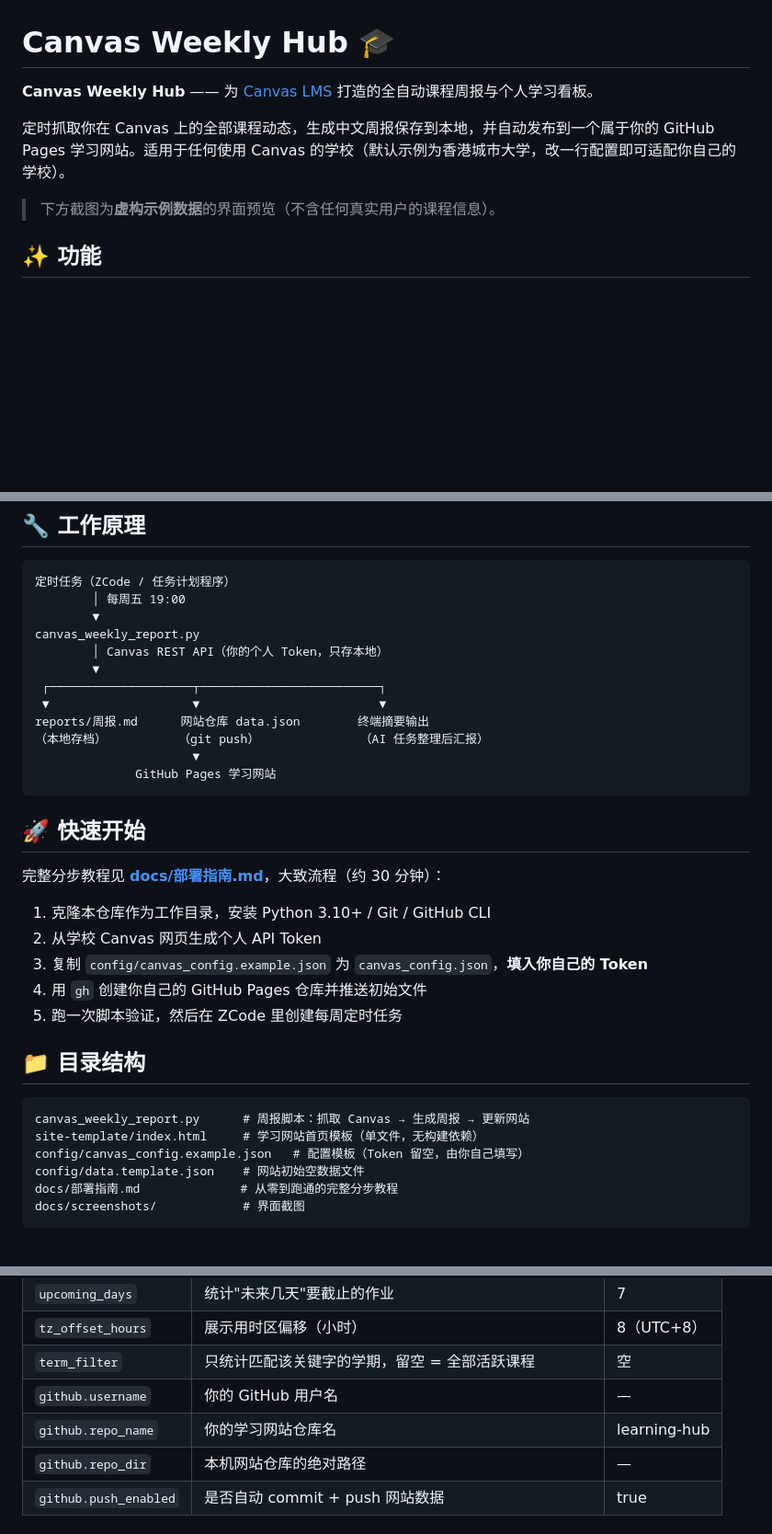
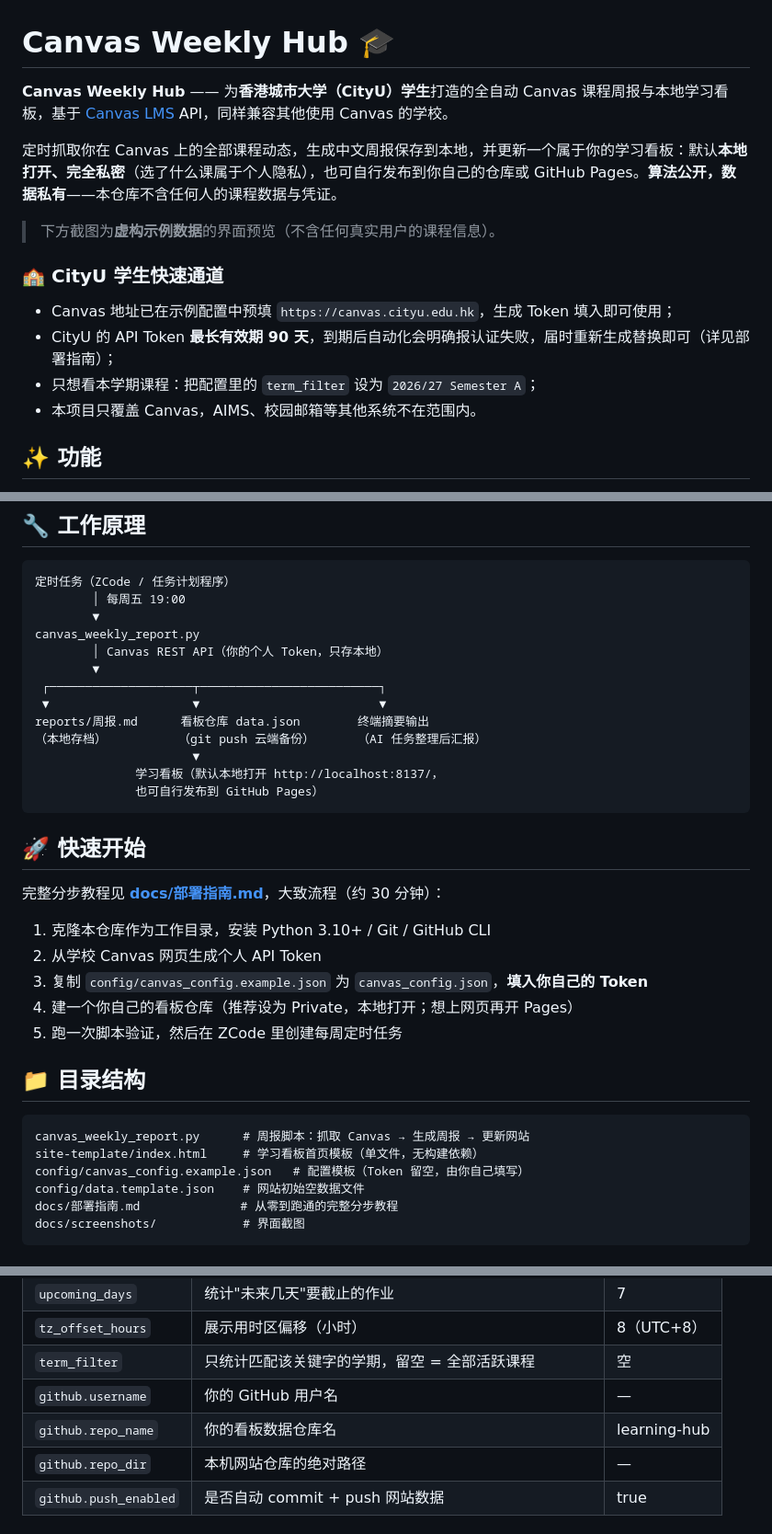
Before and after one commit to Famalhaut04/canvas-weekly-hub, a Markdown page: README.md, 3 parts joined by grey strips. Shown at 92% size. Drawn GitHub-style; blank space fills up the shorter version.

Commit message:
定位调整：CityU 学生优先，默认本地看板（隐私优先），补 CityU 快速通道

````diff
--- a/README.md
+++ b/README.md
@@ -1,10 +1,17 @@
 # Canvas Weekly Hub 🎓
 
-**Canvas Weekly Hub** —— 为 [Canvas LMS](https://www.instructure.com/canvas) 打造的全自动课程周报与个人学习看板。
+**Canvas Weekly Hub** —— 为**香港城市大学（CityU）学生**打造的全自动 Canvas 课程周报与本地学习看板，基于 [Canvas LMS](https://www.instructure.com/canvas) API，同样兼容其他使用 Canvas 的学校。
 
-定时抓取你在 Canvas 上的全部课程动态，生成中文周报保存到本地，并自动发布到一个属于你的 GitHub Pages 学习网站。适用于任何使用 Canvas 的学校（默认示例为香港城市大学，改一行配置即可适配你自己的学校）。
+定时抓取你在 Canvas 上的全部课程动态，生成中文周报保存到本地，并更新一个属于你的学习看板：默认**本地打开、完全私密**（选了什么课属于个人隐私），也可自行发布到你自己的仓库或 GitHub Pages。**算法公开，数据私有**——本仓库不含任何人的课程数据与凭证。
 
 > 下方截图为**虚构示例数据**的界面预览（不含任何真实用户的课程信息）。
+
+### 🏫 CityU 学生快速通道
+
+- Canvas 地址已在示例配置中预填 `https://canvas.cityu.edu.hk`，生成 Token 填入即可使用；
+- CityU 的 API Token **最长有效期 90 天**，到期后自动化会明确报认证失败，届时重新生成替换即可（详见部署指南）；
+- 只想看本学期课程：把配置里的 `term_filter` 设为 `2026/27 Semester A`；
+- 本项目只覆盖 Canvas，AIMS、校园邮箱等其他系统不在范围内。
 
 ## ✨ 功能
 
@@ -34,10 +41,11 @@ canvas_weekly_report.py
         ▼
  ┌────────────────────┬─────────────────────────┐
  ▼                    ▼                         ▼
-reports/周报.md      网站仓库 data.json        终端摘要输出
-（本地存档）          （git push）              （AI 任务整理后汇报）
+reports/周报.md      看板仓库 data.json        终端摘要输出
+（本地存档）          （git push 云端备份）      （AI 任务整理后汇报）
                       ▼
-              GitHub Pages 学习网站
+              学习看板（默认本地打开 http://localhost:8137/，
+              也可自行发布到 GitHub Pages）
 ```
 
 ## 🚀 快速开始
@@ -47,14 +55,14 @@ reports/周报.md      网站仓库 data.json        终端摘要输出
 1. 克隆本仓库作为工作目录，安装 Python 3.10+ / Git / GitHub CLI
 2. 从学校 Canvas 网页生成个人 API Token
 3. 复制 `config/canvas_config.example.json` 为 `canvas_config.json`，**填入你自己的 Token**
-4. 用 `gh` 创建你自己的 GitHub Pages 仓库并推送初始文件
+4. 建一个你自己的看板仓库（推荐设为 Private，本地打开；想上网页再开 Pages）
 5. 跑一次脚本验证，然后在 ZCode 里创建每周定时任务
 
 ## 📁 目录结构
 
 ```
 canvas_weekly_report.py      # 周报脚本：抓取 Canvas → 生成周报 → 更新网站
-site-template/index.html     # 学习网站首页模板（单文件，无构建依赖）
+site-template/index.html     # 学习看板首页模板（单文件，无构建依赖）
 config/canvas_config.example.json   # 配置模板（Token 留空，由你自己填写）
 config/data.template.json    # 网站初始空数据文件
 docs/部署指南.md              # 从零到跑通的完整分步教程
@@ -74,7 +82,7 @@ docs/screenshots/            # 界面截图
 | `tz_offset_hours` | 展示用时区偏移（小时） | 8（UTC+8） |
 | `term_filter` | 只统计匹配该关键字的学期，留空 = 全部活跃课程 | 空 |
 | `github.username` | 你的 GitHub 用户名 | — |
-| `github.repo_name` | 你的学习网站仓库名 | learning-hub |
+| `github.repo_name` | 你的看板数据仓库名 | learning-hub |
 | `github.repo_dir` | 本机网站仓库的绝对路径 | — |
 | `github.push_enabled` | 是否自动 commit + push 网站数据 | true |
 
````
Also changed, not shown: docs/部署指南.md (+2 -2 lines).
